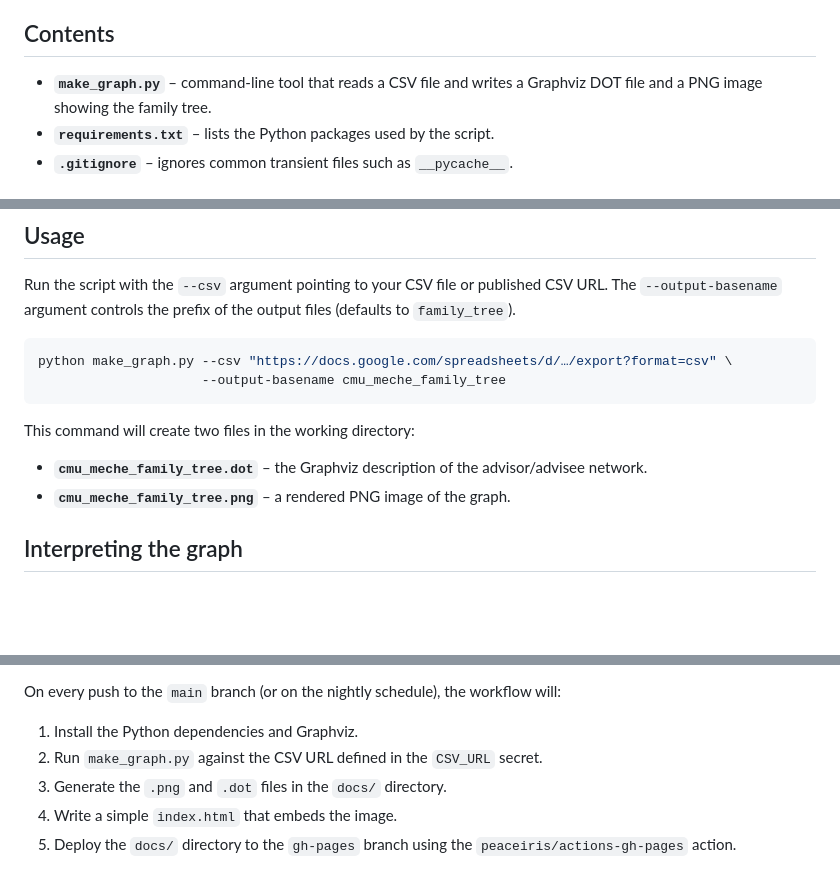
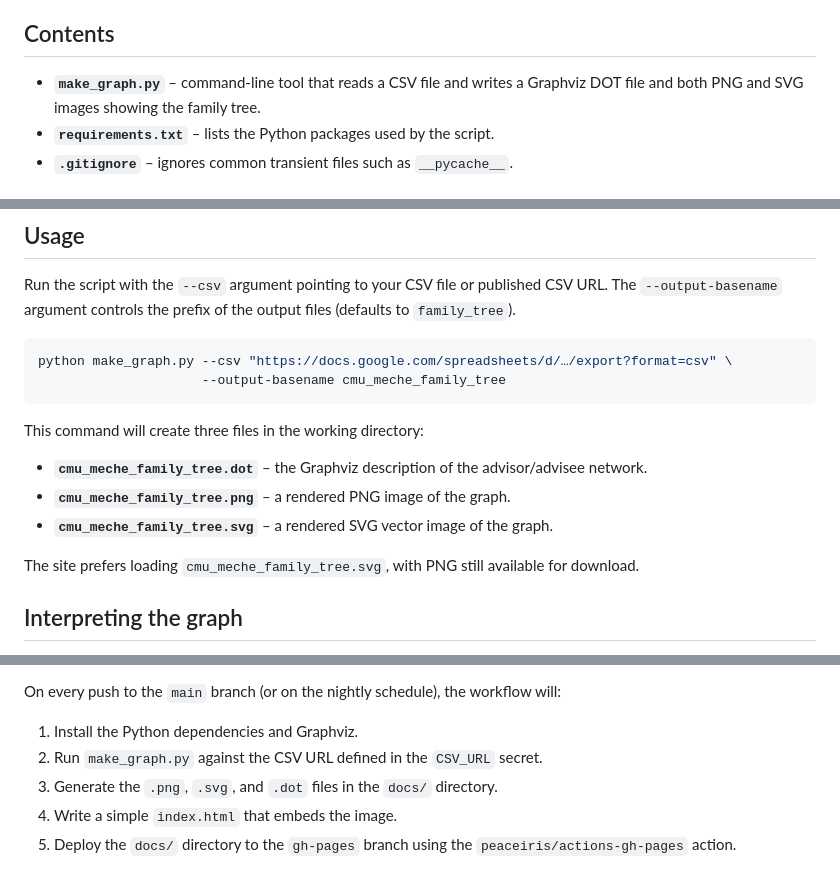
Before and after one commit to cmccomb/cmu-meche-family-tree, a Markdown page: README.md, 3 parts joined by grey strips. Drawn GitHub-style; blank space fills up the shorter version.

Commit message:
docs: update family tree docs for SVG output + downloads

````diff
--- a/README.md
+++ b/README.md
@@ -16,7 +16,8 @@ be a URL – valid schemes include HTTP, FTP and others【870401253321505†L138
 ## Contents
 
 - **`make_graph.py`** – command‑line tool that reads a CSV file and
-  writes a Graphviz DOT file and a PNG image showing the family tree.
+  writes a Graphviz DOT file and both PNG and SVG images showing the
+  family tree.
 - **`requirements.txt`** – lists the Python packages used by the script.
 - **`.gitignore`** – ignores common transient files such as `__pycache__`.
 
@@ -77,11 +78,16 @@ python make_graph.py --csv "https://docs.google.com/spreadsheets/d/…/export?fo
                      --output-basename cmu_meche_family_tree
 ```
 
-This command will create two files in the working directory:
+This command will create three files in the working directory:
 
 - **`cmu_meche_family_tree.dot`** – the Graphviz description of the
   advisor/advisee network.
 - **`cmu_meche_family_tree.png`** – a rendered PNG image of the graph.
+- **`cmu_meche_family_tree.svg`** – a rendered SVG vector image of the
+  graph.
+
+The site prefers loading `cmu_meche_family_tree.svg`, with PNG still
+available for download.
 
 ## Interpreting the graph
 
@@ -112,7 +118,7 @@ On every push to the `main` branch (or on the nightly schedule), the workflow wi
 
 1. Install the Python dependencies and Graphviz.
 2. Run `make_graph.py` against the CSV URL defined in the `CSV_URL` secret.
-3. Generate the `.png` and `.dot` files in the `docs/` directory.
+3. Generate the `.png`, `.svg`, and `.dot` files in the `docs/` directory.
 4. Write a simple `index.html` that embeds the image.
 5. Deploy the `docs/` directory to the `gh-pages` branch using the `peaceiris/actions-gh-pages` action.
 
````
